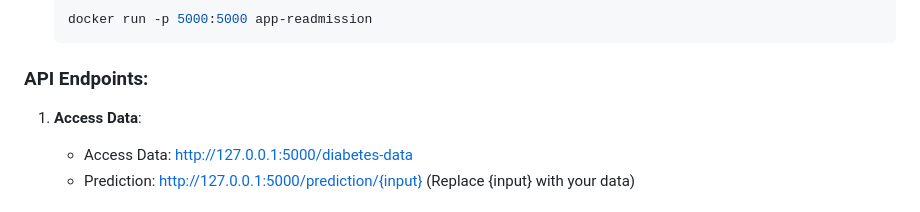
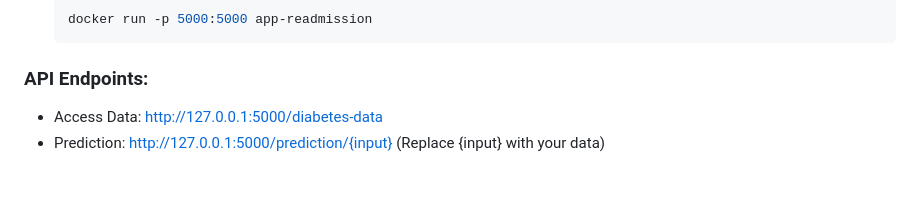
Before and after one commit to pakyxs/predicting-hospital-readmission, a Markdown page: README.md, the part around the change. Drawn GitHub-style; blank space fills up the shorter version.

```diff
--- a/README.md
+++ b/README.md
@@ -64,8 +64,6 @@ The `model.ipynb` notebook details data analysis, cleaning, model training, and
 
 ### API Endpoints:
 
-1. **Access Data**:
-
    - Access Data: http://127.0.0.1:5000/diabetes-data
    - Prediction: http://127.0.0.1:5000/prediction/{input} (Replace {input} with your data)
 
```
